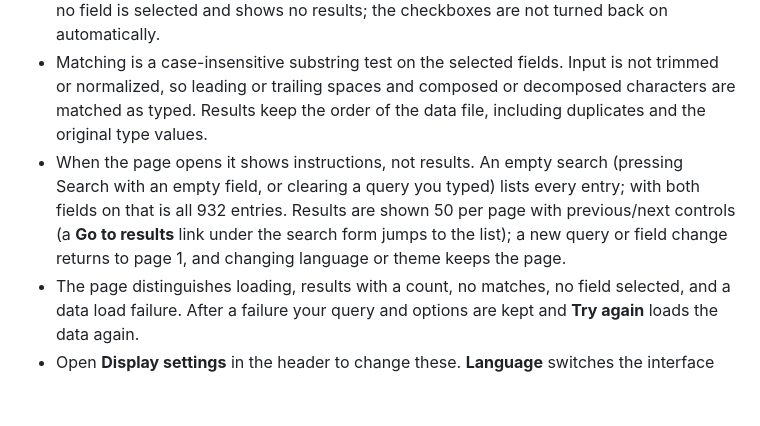
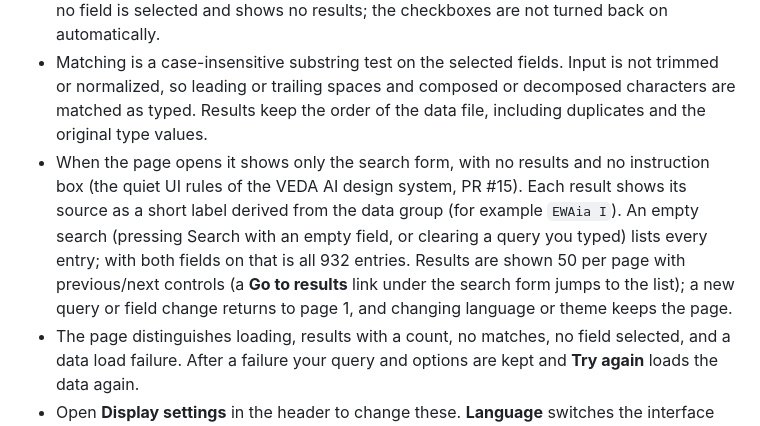
Before and after one commit to Yuzki/ewaia-abbreviations, a Markdown page: README.md, the part around the change. GitHub-like rendering; blank space fills up the shorter version.

Commit message:
docs: describe the quiet initial view and source labels
Co-Authored-By: Claude Sonnet 5.5 <noreply@anthropic.com>

```diff
--- a/README.md
+++ b/README.md
@@ -36,7 +36,7 @@ The site is served from the repository root, so the root URL and `bib/web/search
 - Search runs as you type. **Search** and Enter run the same search without leaving the page.
 - The **Search in** checkboxes choose the fields to search: **Abbreviation**, **Full form**, or both. Changing them updates the current results immediately. With both off, the page says that no field is selected and shows no results; the checkboxes are not turned back on automatically.
 - Matching is a case-insensitive substring test on the selected fields. Input is not trimmed or normalized, so leading or trailing spaces and composed or decomposed characters are matched as typed. Results keep the order of the data file, including duplicates and the original type values.
-- When the page opens it shows instructions, not results. An empty search (pressing Search with an empty field, or clearing a query you typed) lists every entry; with both fields on that is all 932 entries. Results are shown 50 per page with previous/next controls (a **Go to results** link under the search form jumps to the list); a new query or field change returns to page 1, and changing language or theme keeps the page.
+- When the page opens it shows only the search form, with no results and no instruction box (the quiet UI rules of the VEDA AI design system, PR #15). Each result shows its source as a short label derived from the data group (for example `EWAia I`). An empty search (pressing Search with an empty field, or clearing a query you typed) lists every entry; with both fields on that is all 932 entries. Results are shown 50 per page with previous/next controls (a **Go to results** link under the search form jumps to the list); a new query or field change returns to page 1, and changing language or theme keeps the page.
 - The page distinguishes loading, results with a count, no matches, no field selected, and a data load failure. After a failure your query and options are kept and **Try again** loads the data again.
 - Open **Display settings** in the header to change these. **Language** switches the interface between English and Japanese (`?lang=en` or `?lang=ja`). **Color theme** follows the device setting by default or can be set to light or dark. Choices you make (or that arrive as `?lang=` / `?theme=`) are remembered, and shared with other `veda-ai.org` sites when this page is served from that domain. A first visit follows the browser language and system colors; nothing is saved until you choose. Entry text from the data is never translated.
 
```
